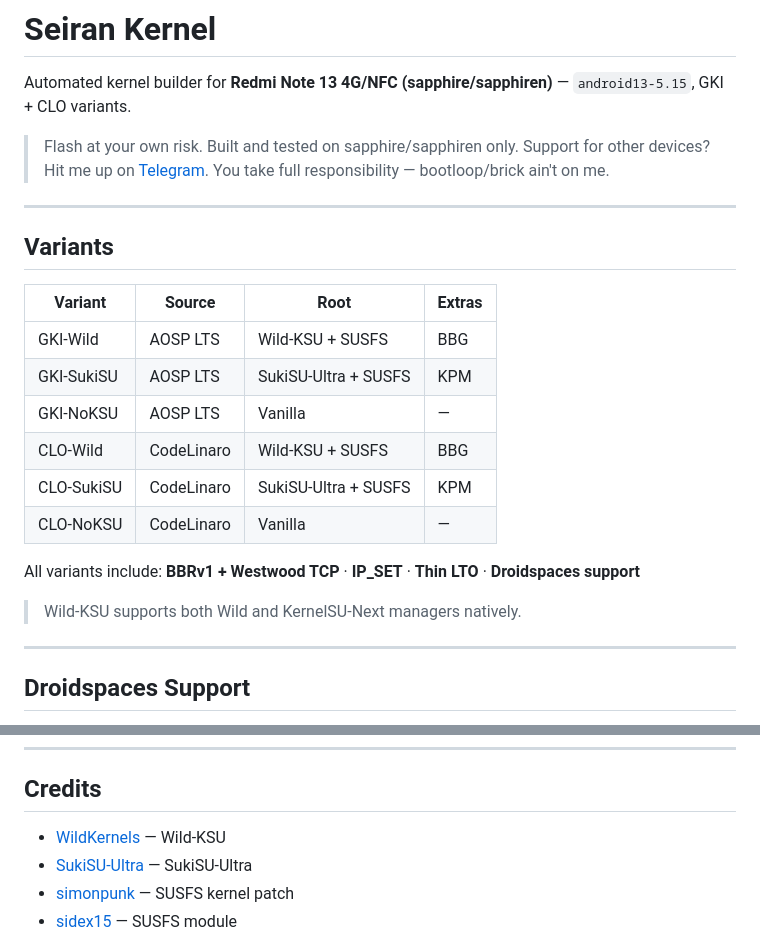
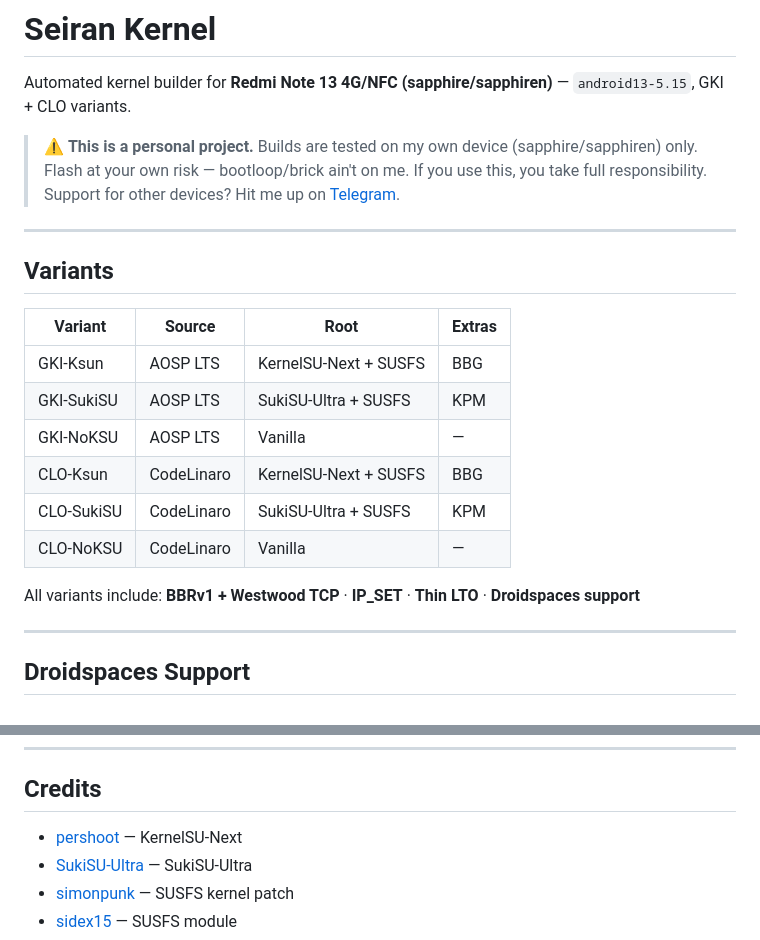
Before and after one commit to yurika-sudo/kernel_sapphire_SM6225, a Markdown page: README.md, 2 parts joined by grey strips. Drawn GitHub-style.

Commit message:
README: Migrate from Wild-KSU to KernelSU-Next and refine warnings

```diff
--- a/README.md
+++ b/README.md
@@ -2,8 +2,9 @@
 
 Automated kernel builder for **Redmi Note 13 4G/NFC (sapphire/sapphiren)** — `android13-5.15`, GKI + CLO variants.
 
-> Flash at your own risk. Built and tested on sapphire/sapphiren only.
-> Support for other devices? Hit me up on [Telegram](https://t.me/home_yu_chat). You take full responsibility — bootloop/brick ain't on me.
+> ⚠️ **This is a personal project.** Builds are tested on my own device (sapphire/sapphiren) only.
+> Flash at your own risk — bootloop/brick ain't on me. If you use this, you take full responsibility.
+> Support for other devices? Hit me up on [Telegram](https://t.me/home_yu_chat).
 
 ---
 
@@ -11,16 +12,14 @@ Automated kernel builder for **Redmi Note 13 4G/NFC (sapphire/sapphiren)** — `
 
 | Variant | Source | Root | Extras |
 |---------|--------|------|--------|
-| GKI-Wild | AOSP LTS | Wild-KSU + SUSFS | BBG |
+| GKI-Ksun | AOSP LTS | KernelSU-Next + SUSFS | BBG |
 | GKI-SukiSU | AOSP LTS | SukiSU-Ultra + SUSFS | KPM |
 | GKI-NoKSU | AOSP LTS | Vanilla | — |
-| CLO-Wild | CodeLinaro | Wild-KSU + SUSFS | BBG |
+| CLO-Ksun | CodeLinaro | KernelSU-Next + SUSFS | BBG |
 | CLO-SukiSU | CodeLinaro | SukiSU-Ultra + SUSFS | KPM |
 | CLO-NoKSU | CodeLinaro | Vanilla | — |
 
 All variants include: **BBRv1 + Westwood TCP** · **IP_SET** · **Thin LTO** · **Droidspaces support**
-
-> Wild-KSU supports both Wild and KernelSU-Next managers natively.
 
 ---
 
@@ -91,7 +90,7 @@ Select ZIP packaging mode:
 
 ## Credits
 
-- [WildKernels](https://github.com/WildKernels) — Wild-KSU
+- [pershoot](https://github.com/pershoot/KernelSU-Next) — KernelSU-Next
 - [SukiSU-Ultra](https://github.com/SukiSU-Ultra/SukiSU-Ultra) — SukiSU-Ultra
 - [simonpunk](https://gitlab.com/simonpunk/susfs4ksu) — SUSFS kernel patch
 - [sidex15](https://github.com/sidex15/susfs4ksu-module) — SUSFS module
```
